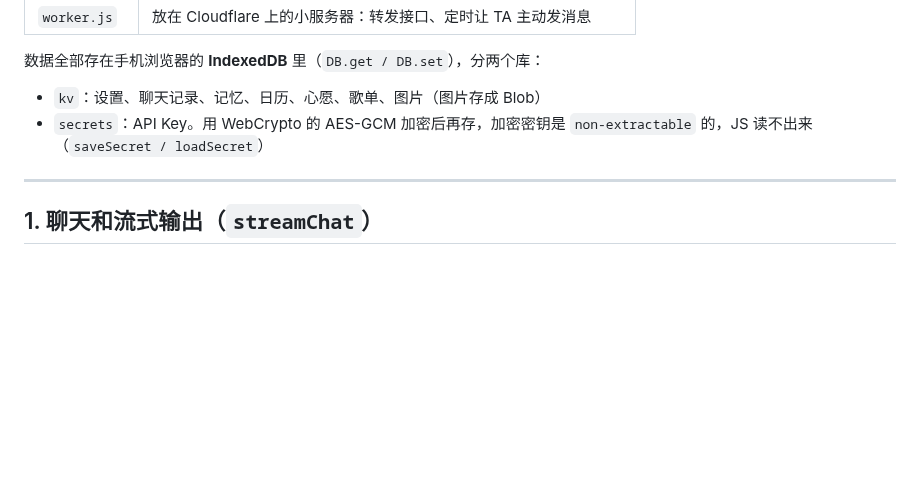
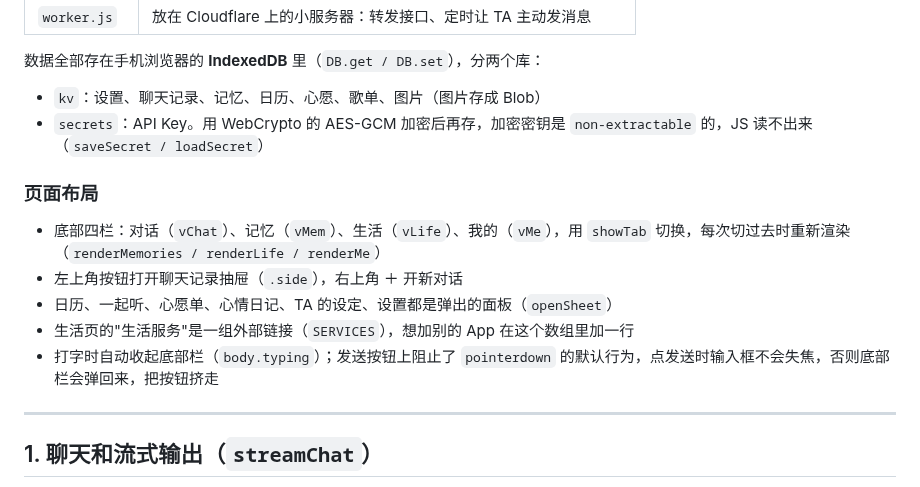
Before and after one commit to guoyuanjing540-wq/-ai, a Markdown page: 代码思路.md, the part around the change. Drawn GitHub-style; blank space fills up the shorter version.

```diff
--- a/代码思路.md
+++ b/代码思路.md
@@ -17,6 +17,13 @@
 数据全部存在手机浏览器的 **IndexedDB** 里（`DB.get / DB.set`），分两个库：
 - `kv`：设置、聊天记录、记忆、日历、心愿、歌单、图片（图片存成 Blob）
 - `secrets`：API Key。用 WebCrypto 的 AES-GCM 加密后再存，加密密钥是 `non-extractable` 的，JS 读不出来（`saveSecret / loadSecret`）
+
+### 页面布局
+- 底部四栏：对话（`vChat`）、记忆（`vMem`）、生活（`vLife`）、我的（`vMe`），用 `showTab` 切换，每次切过去时重新渲染（`renderMemories / renderLife / renderMe`）
+- 左上角按钮打开聊天记录抽屉（`.side`），右上角 ＋ 开新对话
+- 日历、一起听、心愿单、心情日记、TA 的设定、设置都是弹出的面板（`openSheet`）
+- 生活页的"生活服务"是一组外部链接（`SERVICES`），想加别的 App 在这个数组里加一行
+- 打字时自动收起底部栏（`body.typing`）；发送按钮上阻止了 `pointerdown` 的默认行为，点发送时输入框不会失焦，否则底部栏会弹回来，把按钮挤走
 
 ---
 
```
Also changed, not shown: README.md (+3 -1 lines), screenshots/tabs.png (added), 3 other files.
